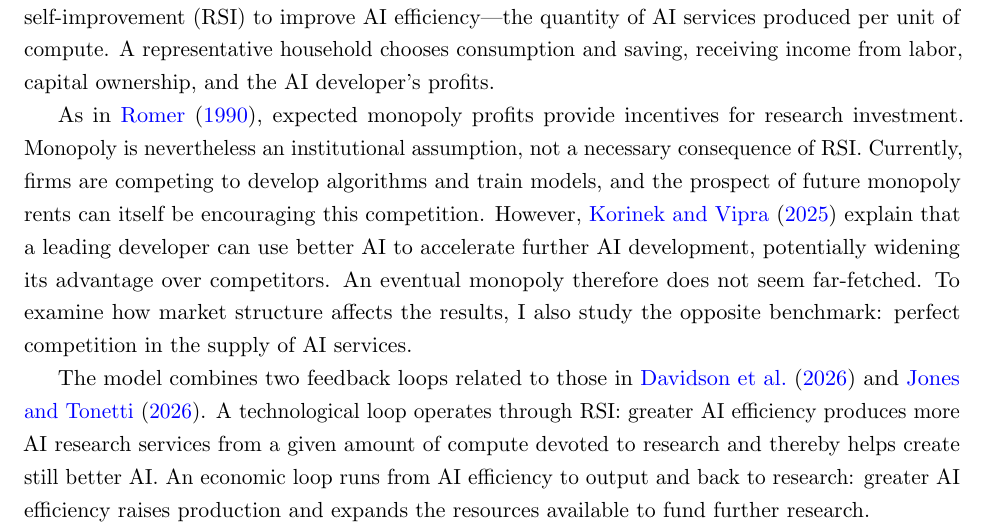
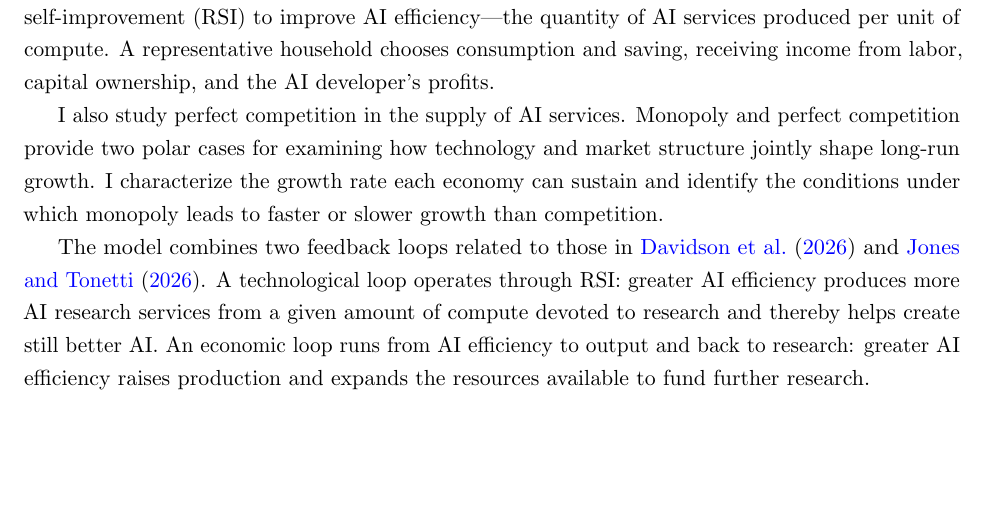
Before and after one commit to oliverpardo1979/ai-growth-and-labor, a LaTeX paper (main_rewrite.tex, which reads sections_rewrite/01_introduction.tex): part of page 3 of 96 before the commit and part of page 3 of 95 after it, cut so that both start at the same text, the shorter picture padded with empty space. Compiled offline with pdfLaTeX.

Commit message:
Frame introduction around monopoly and competition benchmarks

```diff
--- a/sections_rewrite/01_introduction.tex
+++ b/sections_rewrite/01_introduction.tex
@@ -6,17 +6,14 @@ Advances in artificial intelligence raise both hopes and fears. One hope is that
 To show this, I extend the Ramsey--Cass--Koopmans model to include AI services as an additional production input. Competitive firms produce the final good using capital, effective labor, and AI services.
 A monopolistic AI developer supplies the AI services and invests in recursive AI self-improvement (RSI) to improve AI efficiency---the quantity of AI services produced per unit of compute. A representative household chooses consumption and saving, receiving income from labor, capital ownership, and the AI developer’s profits.
 
-As in \citet{romer1990}, expected monopoly profits provide incentives for research investment. %Together, the elasticity of substitution between AI production services and labor and the maximum attainable level of AI efficiency determine whether human labor remains a long-run production bottleneck or whether AI accelerates economic growth.
+I also study perfect competition in the supply of AI services.
+%Together, the elasticity of substitution between AI production services and labor and the maximum attainable level of AI efficiency determine whether human labor remains a long-run production bottleneck or whether AI accelerates economic growth.
 %By introducing a monopolistic AI developer, I distinguish how the gains from AI are distributed through wages, returns to physical capital, and AI-industry profits.
-Monopoly is nevertheless an institutional
-assumption, not a necessary consequence of RSI. Currently, firms are competing to develop
-algorithms and train models, and the prospect of future monopoly rents
-can itself be encouraging this competition. However, \citet{korinekvipra2025}
-explain that a leading developer can use better AI to accelerate further
-AI development, potentially widening its advantage over competitors.
-An eventual monopoly therefore does not seem far-fetched. To examine
-how market structure affects the results, I also study the opposite
-benchmark: perfect competition in the supply of AI services.
+Monopoly and perfect competition provide two polar cases for examining
+how technology and market structure jointly shape long-run growth.
+I characterize the growth rate each economy can sustain and identify
+the conditions under which monopoly leads to faster or slower growth
+than competition.
 
 
 %This fear, however, does not require real wages to decline: workers may receive a smaller share of a much larger economy even as their wages rise. Can unprecedented prosperity coexist with a vanishing labor income share? Under what conditions could the world economy follow such a path? How long could it take before the transition became visible, and what economic signals would reveal it? What would happen to wages and labor's income share along the way?
```
